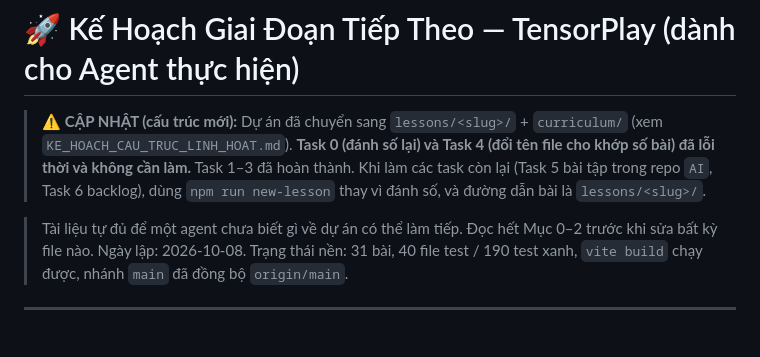
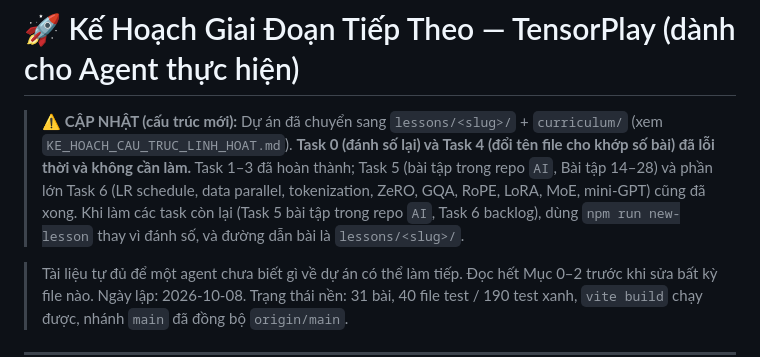
Before and after one commit to x3pi/tensorplay, a Markdown page: KE_HOACH_TIEP_THEO.md, the part around the change. Drawn GitHub-style; blank space fills up the shorter version.

```diff
--- a/KE_HOACH_TIEP_THEO.md
+++ b/KE_HOACH_TIEP_THEO.md
@@ -1,6 +1,6 @@
 # 🚀 Kế Hoạch Giai Đoạn Tiếp Theo — TensorPlay (dành cho Agent thực hiện)
 
-> ⚠️ **CẬP NHẬT (cấu trúc mới):** Dự án đã chuyển sang `lessons/<slug>/` + `curriculum/` (xem `KE_HOACH_CAU_TRUC_LINH_HOAT.md`). **Task 0 (đánh số lại) và Task 4 (đổi tên file cho khớp số bài) đã lỗi thời và không cần làm.** Task 1–3 đã hoàn thành. Khi làm các task còn lại (Task 5 bài tập trong repo `AI`, Task 6 backlog), dùng `npm run new-lesson` thay vì đánh số, và đường dẫn bài là `lessons/<slug>/`.
+> ⚠️ **CẬP NHẬT (cấu trúc mới):** Dự án đã chuyển sang `lessons/<slug>/` + `curriculum/` (xem `KE_HOACH_CAU_TRUC_LINH_HOAT.md`). **Task 0 (đánh số lại) và Task 4 (đổi tên file cho khớp số bài) đã lỗi thời và không cần làm.** Task 1–3 đã hoàn thành; Task 5 (bài tập trong repo `AI`, Bài tập 14–28) và phần lớn Task 6 (LR schedule, data parallel, tokenization, ZeRO, GQA, RoPE, LoRA, MoE, mini-GPT) cũng đã xong. Khi làm các task còn lại (Task 5 bài tập trong repo `AI`, Task 6 backlog), dùng `npm run new-lesson` thay vì đánh số, và đường dẫn bài là `lessons/<slug>/`.
 
 
 > Tài liệu tự đủ để một agent chưa biết gì về dự án có thể làm tiếp. Đọc hết Mục 0–2 trước khi sửa bất kỳ file nào.
```
Also changed, not shown: KE_HOACH_THIET_KE.md (+7 -8 lines), README.md (+7 -2 lines).
